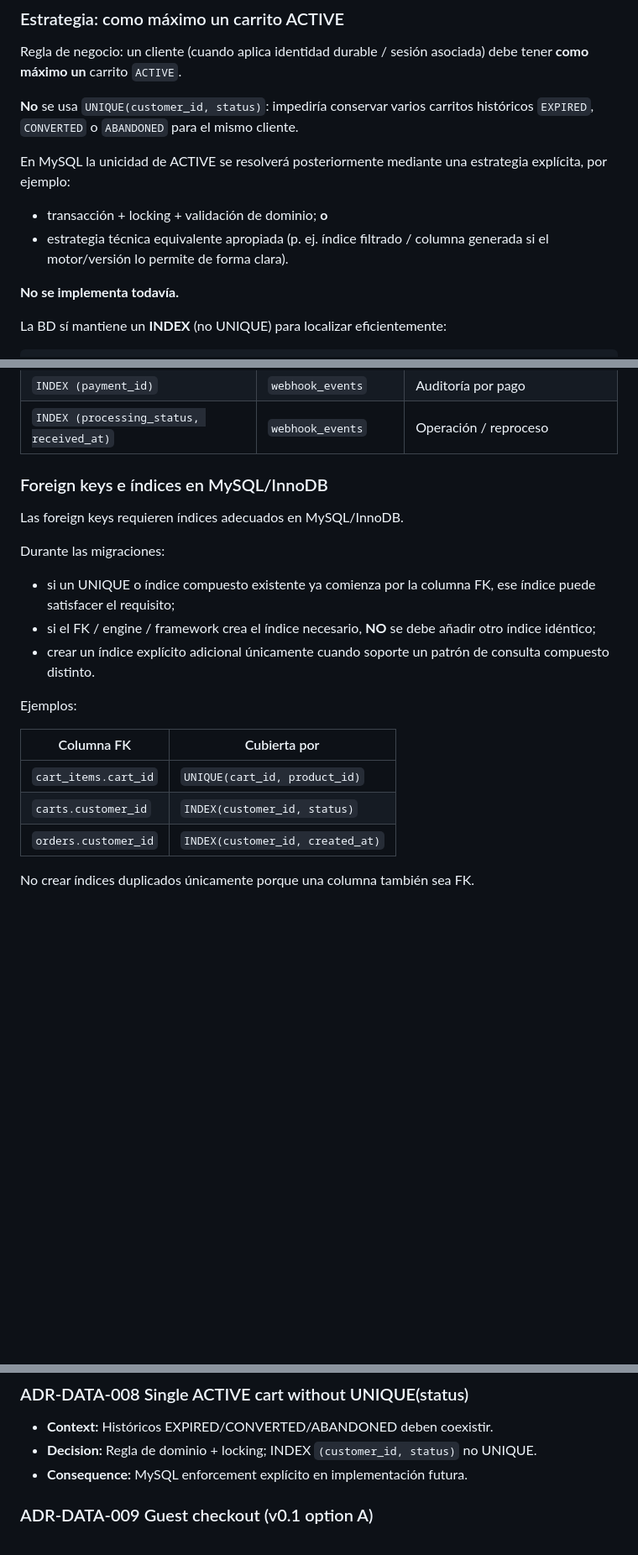
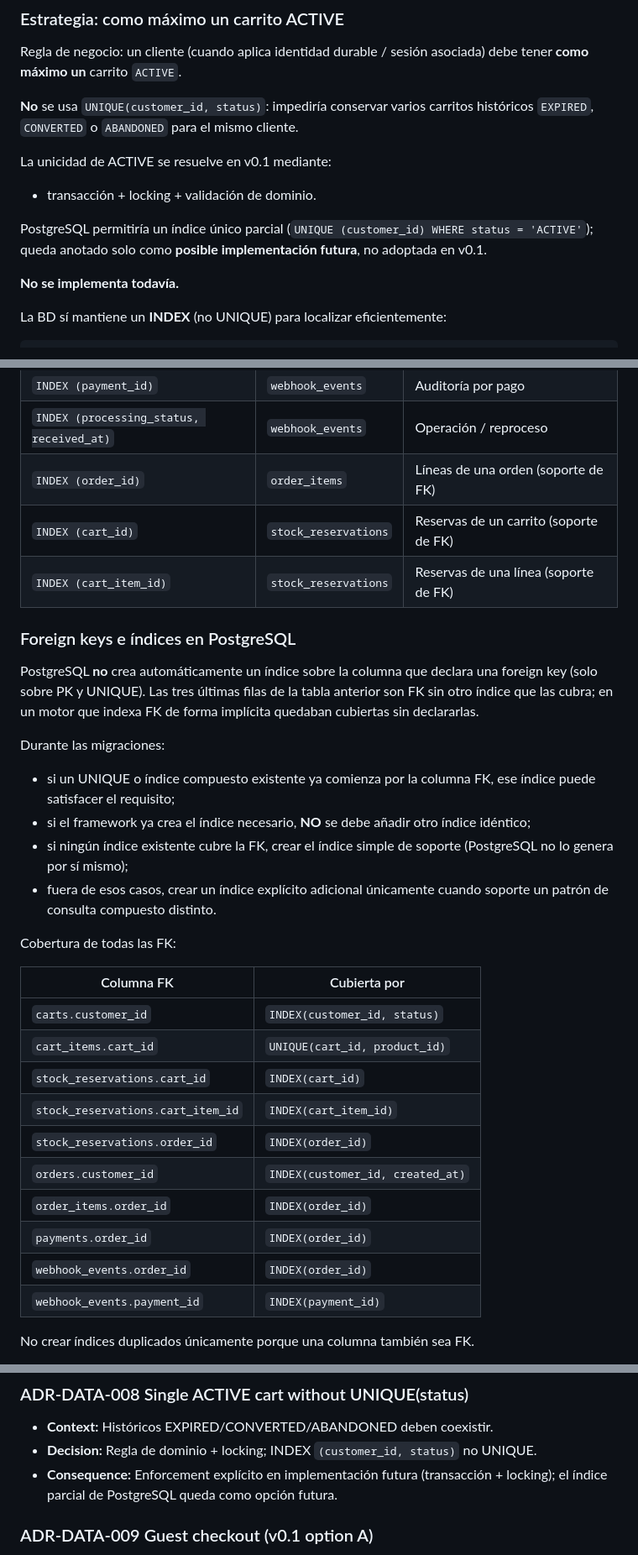
Before and after one commit to RAMA-0611/cedar-harbor, a Markdown page: docs/architecture/DATA_MODEL.md, 3 parts joined by grey strips. Shown at 84% size. Rendered like a GitHub page; blank space fills up the shorter version.

```diff
--- a/docs/architecture/DATA_MODEL.md
+++ b/docs/architecture/DATA_MODEL.md
@@ -160,12 +166,13 @@ asociada) debe tener **como máximo un** carrito `ACTIVE`.
 carritos históricos `EXPIRED`, `CONVERTED` o `ABANDONED` para el mismo
 cliente.
 
-En MySQL la unicidad de ACTIVE se resolverá posteriormente mediante una
-estrategia explícita, por ejemplo:
+La unicidad de ACTIVE se resuelve en v0.1 mediante:
 
-- transacción + locking + validación de dominio; **o**
-- estrategia técnica equivalente apropiada (p. ej. índice filtrado /
-  columna generada si el motor/versión lo permite de forma clara).
+- transacción + locking + validación de dominio.
+
+PostgreSQL permitiría un índice único parcial
+(`UNIQUE (customer_id) WHERE status = 'ACTIVE'`); queda anotado solo como
+**posible implementación futura**, no adoptada en v0.1.
 
 **No se implementa todavía.**
 
@@ -545,27 +552,42 @@ debe crearse un índice simple `INDEX cart_items(cart_id)` duplicado.
 | `INDEX (order_id)` | `webhook_events` | Auditoría por orden |
 | `INDEX (payment_id)` | `webhook_events` | Auditoría por pago |
 | `INDEX (processing_status, received_at)` | `webhook_events` | Operación / reproceso |
+| `INDEX (order_id)` | `order_items` | Líneas de una orden (soporte de FK) |
+| `INDEX (cart_id)` | `stock_reservations` | Reservas de un carrito (soporte de FK) |
+| `INDEX (cart_item_id)` | `stock_reservations` | Reservas de una línea (soporte de FK) |
 
-### Foreign keys e índices en MySQL/InnoDB
+### Foreign keys e índices en PostgreSQL
 
-Las foreign keys requieren índices adecuados en MySQL/InnoDB.
+PostgreSQL **no** crea automáticamente un índice sobre la columna que
+declara una foreign key (solo sobre PK y UNIQUE). Las tres últimas filas de
+la tabla anterior son FK sin otro índice que las cubra; en un motor que
+indexa FK de forma implícita quedaban cubiertas sin declararlas.
 
 Durante las migraciones:
 
 - si un UNIQUE o índice compuesto existente ya comienza por la columna FK,
   ese índice puede satisfacer el requisito;
-- si el FK / engine / framework crea el índice necesario, **NO** se debe
-  añadir otro índice idéntico;
-- crear un índice explícito adicional únicamente cuando soporte un patrón
-  de consulta compuesto distinto.
+- si el framework ya crea el índice necesario, **NO** se debe añadir otro
+  índice idéntico;
+- si ningún índice existente cubre la FK, crear el índice simple de soporte
+  (PostgreSQL no lo genera por sí mismo);
+- fuera de esos casos, crear un índice explícito adicional únicamente cuando
+  soporte un patrón de consulta compuesto distinto.
 
-Ejemplos:
+Cobertura de todas las FK:
 
 | Columna FK | Cubierta por |
 |------------|--------------|
+| `carts.customer_id` | `INDEX(customer_id, status)` |
 | `cart_items.cart_id` | `UNIQUE(cart_id, product_id)` |
-| `carts.customer_id` | `INDEX(customer_id, status)` |
+| `stock_reservations.cart_id` | `INDEX(cart_id)` |
+| `stock_reservations.cart_item_id` | `INDEX(cart_item_id)` |
+| `stock_reservations.order_id` | `INDEX(order_id)` |
 | `orders.customer_id` | `INDEX(customer_id, created_at)` |
+| `order_items.order_id` | `INDEX(order_id)` |
+| `payments.order_id` | `INDEX(order_id)` |
+| `webhook_events.order_id` | `INDEX(order_id)` |
+| `webhook_events.payment_id` | `INDEX(payment_id)` |
 
 No crear índices duplicados únicamente porque una columna también sea FK.
 
@@ -762,7 +784,9 @@ Cardinalidades:
 
 - **Context:** Históricos EXPIRED/CONVERTED/ABANDONED deben coexistir.
 - **Decision:** Regla de dominio + locking; INDEX `(customer_id, status)` no UNIQUE.
-- **Consequence:** MySQL enforcement explícito en implementación futura.
+- **Consequence:** Enforcement explícito en implementación futura
+  (transacción + locking); el índice parcial de PostgreSQL queda como opción
+  futura.
 
 ### ADR-DATA-009 Guest checkout (v0.1 option A)
 
```
Also changed, not shown: other parts of docs/architecture/DATA_MODEL.md (+10 -4 lines), docs/decisiones.md (added, +110 -0 lines), docs/modelo-datos.md (added, +451 -0 lines).
